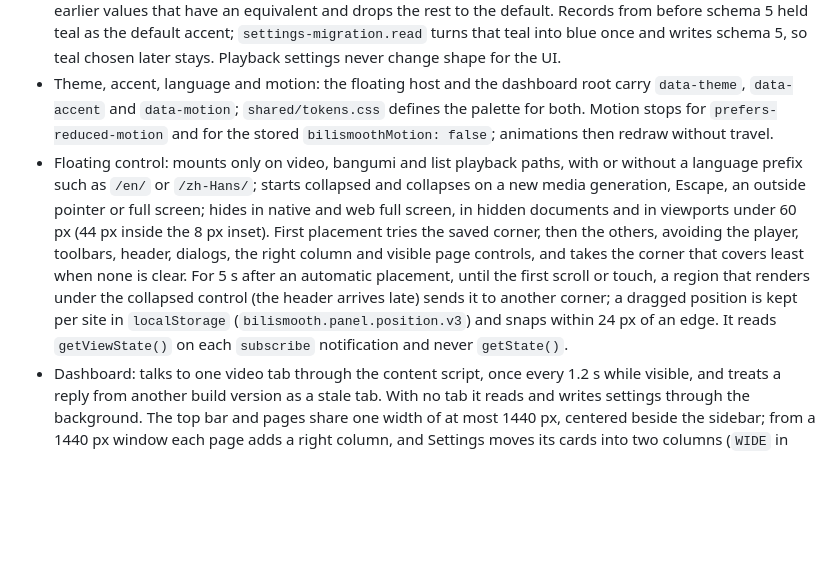
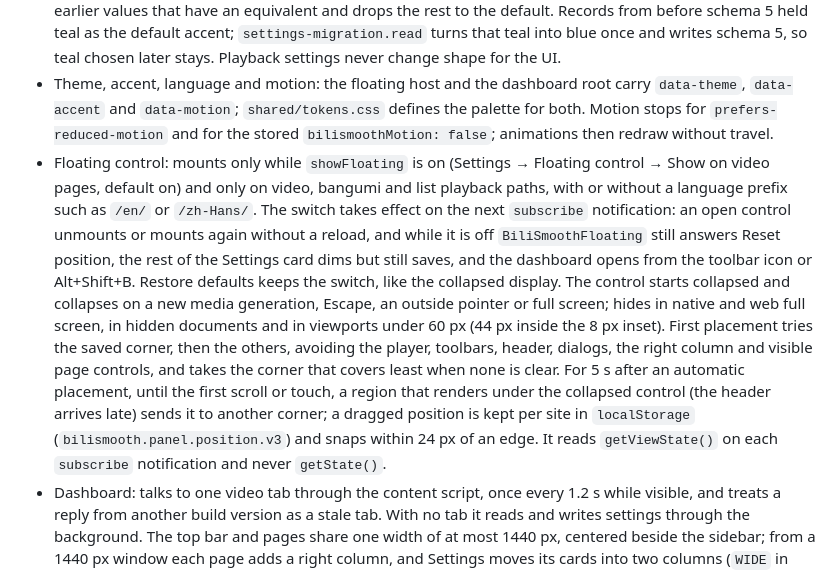
Before and after one commit to Planetes1mal/BiliSmooth, a Markdown page: docs/architecture.md, the part around the change. Rendered like a GitHub page; blank space fills up the shorter version.

Commit message:
docs(architecture): describe the floating control switch

```diff
--- a/docs/architecture.md
+++ b/docs/architecture.md
@@ -51,5 +51,5 @@ The rules that span modules and the contract between the playback core and the U
 - Server choice: one value, `auto`, `default` or a host. Automatic writes `{ enabled: true, selection: 'auto' }` (an `off` mode becomes `bad-only`); Bilibili default writes `{ enabled: false }` and keeps the other keys; a host goes through `applyRoute`. Adding a server writes `customHosts` and keeps the choice; removing the server in `pcdnHost` also writes `selection: 'auto'` and the default `pcdnHost`. A stored `mode: 'off'` reads as Bilibili default. "When to replace" is `mode` (`bad-only` or `force`) and shows only for a fixed server.
 - Visual preferences (`accent`, `floatingEntryType`) may reset across versions: `settings.normalize` maps the earlier values that have an equivalent and drops the rest to the default. Records from before schema 5 held teal as the default accent; `settings-migration.read` turns that teal into blue once and writes schema 5, so teal chosen later stays. Playback settings never change shape for the UI.
 - Theme, accent, language and motion: the floating host and the dashboard root carry `data-theme`, `data-accent` and `data-motion`; `shared/tokens.css` defines the palette for both. Motion stops for `prefers-reduced-motion` and for the stored `bilismoothMotion: false`; animations then redraw without travel.
-- Floating control: mounts only on video, bangumi and list playback paths, with or without a language prefix such as `/en/` or `/zh-Hans/`; starts collapsed and collapses on a new media generation, Escape, an outside pointer or full screen; hides in native and web full screen, in hidden documents and in viewports under 60 px (44 px inside the 8 px inset). First placement tries the saved corner, then the others, avoiding the player, toolbars, header, dialogs, the right column and visible page controls, and takes the corner that covers least when none is clear. For 5 s after an automatic placement, until the first scroll or touch, a region that renders under the collapsed control (the header arrives late) sends it to another corner; a dragged position is kept per site in `localStorage` (`bilismooth.panel.position.v3`) and snaps within 24 px of an edge. It reads `getViewState()` on each `subscribe` notification and never `getState()`.
+- Floating control: mounts only while `showFloating` is on (Settings → Floating control → Show on video pages, default on) and only on video, bangumi and list playback paths, with or without a language prefix such as `/en/` or `/zh-Hans/`. The switch takes effect on the next `subscribe` notification: an open control unmounts or mounts again without a reload, and while it is off `BiliSmoothFloating` still answers Reset position, the rest of the Settings card dims but still saves, and the dashboard opens from the toolbar icon or Alt+Shift+B. Restore defaults keeps the switch, like the collapsed display. The control starts collapsed and collapses on a new media generation, Escape, an outside pointer or full screen; hides in native and web full screen, in hidden documents and in viewports under 60 px (44 px inside the 8 px inset). First placement tries the saved corner, then the others, avoiding the player, toolbars, header, dialogs, the right column and visible page controls, and takes the corner that covers least when none is clear. For 5 s after an automatic placement, until the first scroll or touch, a region that renders under the collapsed control (the header arrives late) sends it to another corner; a dragged position is kept per site in `localStorage` (`bilismooth.panel.position.v3`) and snaps within 24 px of an edge. It reads `getViewState()` on each `subscribe` notification and never `getState()`.
 - Dashboard: talks to one video tab through the content script, once every 1.2 s while visible, and treats a reply from another build version as a stale tab. With no tab it reads and writes settings through the background. The top bar and pages share one width of at most 1440 px, centered beside the sidebar; from a 1440 px window each page adds a right column, and Settings moves its cards into two columns (`WIDE` in `pages/settings.js`, the same media query as `dashboard.css`), so reading and Tab order follow the columns.
```
